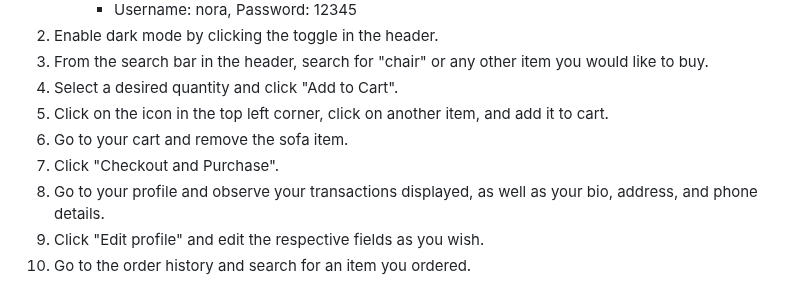
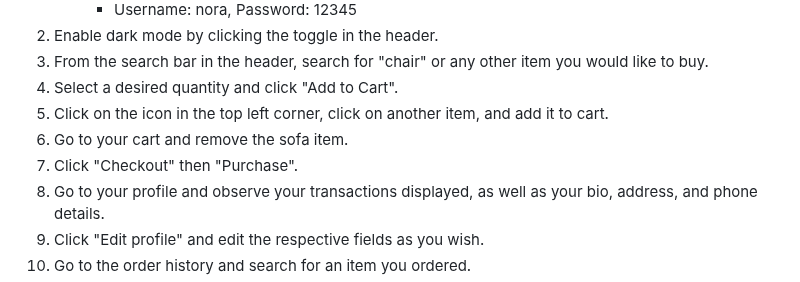
Before and after one commit to lucyscript/WebprojectDat310, a Markdown page: README.md, the part around the change. Rendered like a GitHub page.

```diff
--- a/README.md
+++ b/README.md
@@ -11,7 +11,7 @@ Start the application by running `app.py`.
 4. Select a desired quantity and click "Add to Cart".
 5. Click on the icon in the top left corner, click on another item, and add it to cart.
 6. Go to your cart and remove the sofa item.
-7. Click "Checkout and Purchase".
+7. Click "Checkout" then "Purchase".
 8. Go to your profile and observe your transactions displayed, as well as your bio, address, and phone details.
 9. Click "Edit profile" and edit the respective fields as you wish.
 10. Go to the order history and search for an item you ordered.
```
